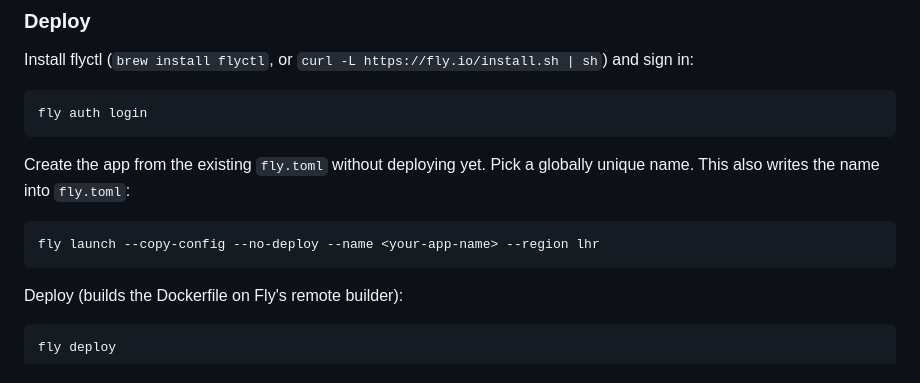
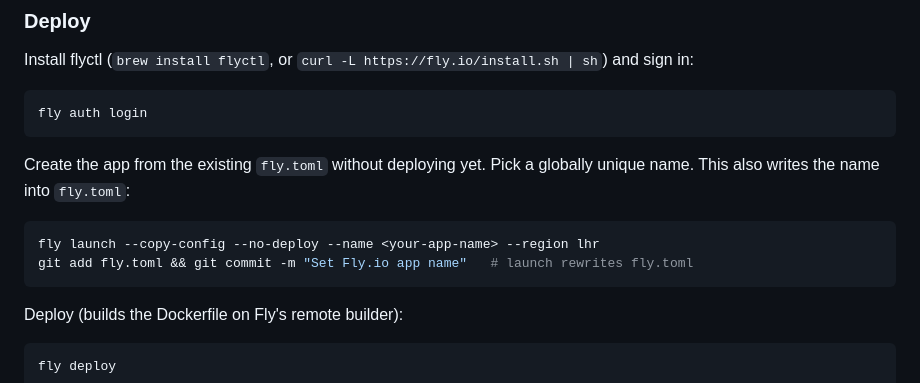
Before and after one commit to mjaquiery/Fitionary, a Markdown page: README.md, the part around the change. GitHub-like rendering.

Commit message:
README: note that fly launch rewrites fly.toml
Co-Authored-By: Claude Opus 5.5 <noreply@anthropic.com>
Claude-Session: https://claude.ai/code/session_016gS7McPsdwVihsbqFcbgec

````diff
--- a/README.md
+++ b/README.md
@@ -248,6 +248,7 @@ This also writes the name into `fly.toml`:
 
 ```sh
 fly launch --copy-config --no-deploy --name <your-app-name> --region lhr
+git add fly.toml && git commit -m "Set Fly.io app name"   # launch rewrites fly.toml
 ```
 
 Deploy (builds the Dockerfile on Fly's remote builder):
````
